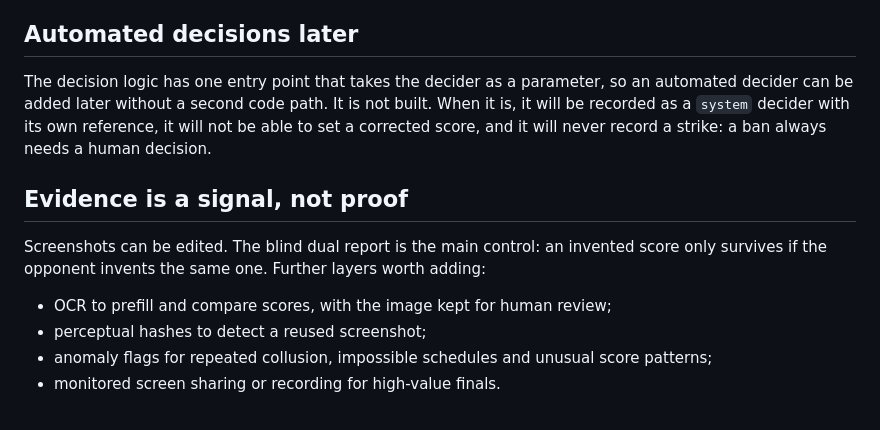
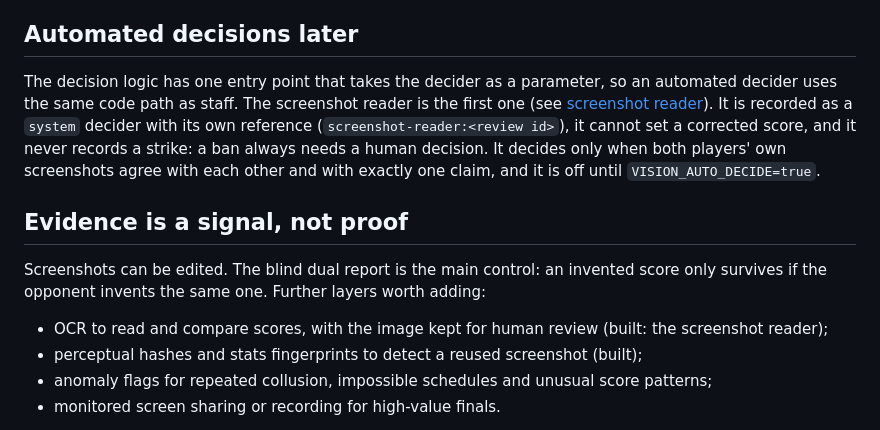
Before and after one commit to tonimnim/gemics-backend, a Markdown page: docs/result-verification.md, the part around the change. Rendered like a GitHub page.

```diff
--- a/docs/result-verification.md
+++ b/docs/result-verification.md
@@ -221,10 +221,13 @@ stored for an idempotent retry holds only the caller's own view.
 ## Automated decisions later
 
 The decision logic has one entry point that takes the decider as a parameter,
-so an automated decider can be added later without a second code path. It is
-not built. When it is, it will be recorded as a `system` decider with its own
-reference, it will not be able to set a corrected score, and it will never
-record a strike: a ban always needs a human decision.
+so an automated decider uses the same code path as staff. The screenshot
+reader is the first one (see [screenshot reader](screenshot-reader.md)). It
+is recorded as a `system` decider with its own reference
+(`screenshot-reader:<review id>`), it cannot set a corrected score, and it
+never records a strike: a ban always needs a human decision. It decides only
+when both players' own screenshots agree with each other and with exactly one
+claim, and it is off until `VISION_AUTO_DECIDE=true`.
 
 ## Evidence is a signal, not proof
 
@@ -232,8 +235,10 @@ Screenshots can be edited. The blind dual report is the main control: an
 invented score only survives if the opponent invents the same one. Further
 layers worth adding:
 
-- OCR to prefill and compare scores, with the image kept for human review;
-- perceptual hashes to detect a reused screenshot;
+- OCR to read and compare scores, with the image kept for human review (built:
+  the screenshot reader);
+- perceptual hashes and stats fingerprints to detect a reused screenshot
+  (built);
 - anomaly flags for repeated collusion, impossible schedules and unusual score
   patterns;
 - monitored screen sharing or recording for high-value finals.
```
Also changed, not shown: docs/screenshot-reader.md (added, +422 -0 lines).
